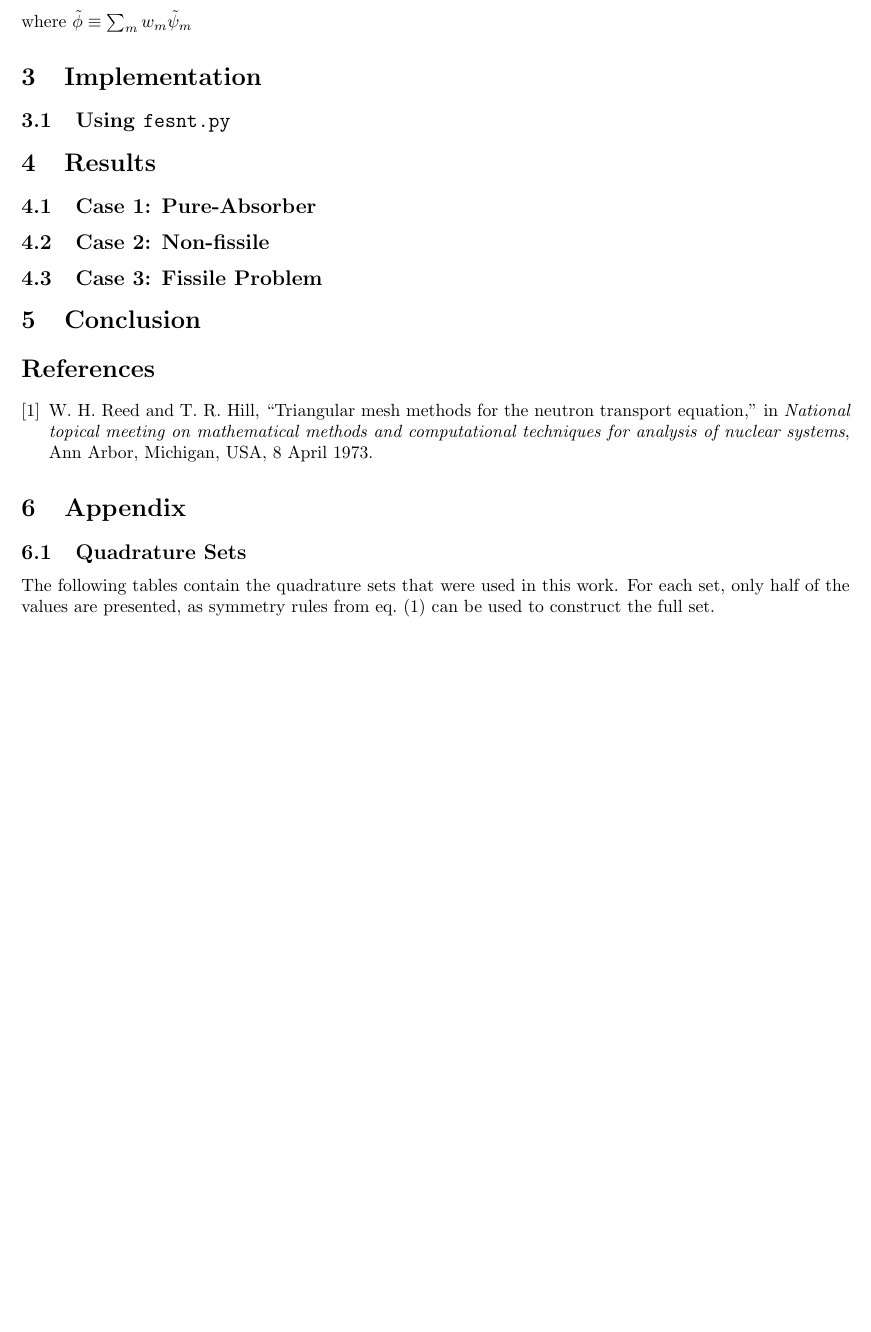
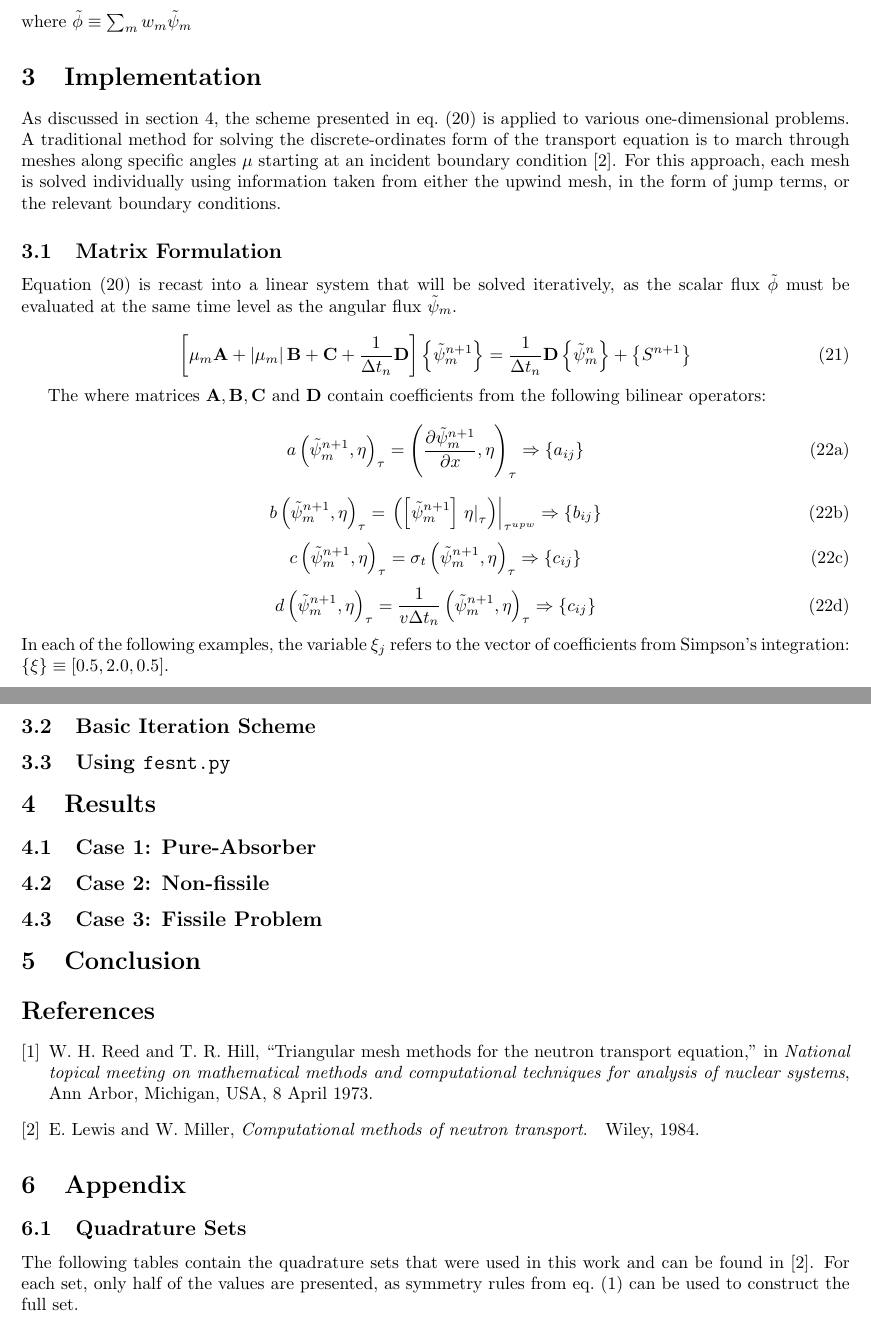
Before and after one commit to drewejohnson/fesnt, a LaTeX document (report/aJohnson-report.tex): part of page 4 of 5 before the commit and two parts of pages 4 and 5 of 5 after it, the two joined at a grey line, cut so that both start at the same text, the shorter picture padded with empty space. Compiled offline with pdfLaTeX.

Commit message:
Working on matrix form: bilinear coeffs

```diff
--- a/report/aJohnson-report.tex
+++ b/report/aJohnson-report.tex
@@ -26,7 +26,7 @@
 \newcommand{\fisTrms}{\chi\nu\sigma_f}
 \newcommand{\tfor}{\text{ for }}
 \newcommand{\tfes}{finite-element space }
-\newcommand{\forEtaInV}{,\,\forall\eta\in\mfesv}
+{\newcommand{\forEtaInV}{,\,\forall\eta\in\mfesv}
 \newcommand{\sumTaus}{\sum_{\tauinT}}
 \newcommand{\tfem}{finite-element method }
 \newcommand{\tauinT}{\tau\in\tauh}
@@ -44,6 +44,9 @@
 \newcommand{\fephi}{\tilde{\phi}}
 \newcommand{\mabs}[1]{\left|#1\right|}
 \newcommand{\jump}[1]{\left[#1\right]}
+\newcommand{\asMatrix}[1]{\mathbf{#1}}
+\newcommand{\asVector}[1]{\left\lbrace#1\right\rbrace}
+\newcommand{\bilinear}{\tauInt{\fepsim^{n+1}}{\eta}}
 \title{$FeS_NT$ - A Finite Element Neutron Transport Solver}
 \author{Andrew Johnson}
 \usepackage[left=1in,right=1in,top=0.75in,bottom=1in]{geometry}
@@ -312,8 +315,59 @@ and the final \tfem can be written as follows: For all angles $\mu_m\in\vec{\mu}
     \end{split}
 \end{equation}
 where $\fephi\equiv\sum_mw_m\fepsim$
+
 \section{Implementation} \label{sec:implement}
+As discussed in \cref{sec:results}, the scheme presented in \cref{eq:finalFEM} is applied to
+various one-dimensional problems.
+A traditional method for solving the discrete-ordinates form of the transport equation
+is to march through meshes along specific angles $\mu$ starting at an incident
+boundary condition \cite{lewis1984computational}.
+For this approach, each mesh is solved individually using information taken from
+either the upwind mesh, in the form of jump terms, or the relevant boundary conditions.
 
+\subsection{Matrix Formulation}
+
+\Cref{eq:finalFEM} is recast into a linear system that will be solved iteratively, as the
+scalar flux $\fephi$ must be evaluated at the same time level as the angular flux $\fepsim$.
+
+\begin{equation}
+    \label{eq:matrixFEM}
+    \left[
+        \mu_m\asMatrix{A}+\mabs{\mu_m}\asMatrix{B} + \asMatrix{C}
+        +\frac{1}{\Delta t_n}\asMatrix{D}
+    \right]
+    \asVector{\fepsim^{n+1}}
+    =\frac{1}{\Delta t_n}\asMatrix{D}\asVector{\fepsim^n}+\asVector{S^{n+1}}
+\end{equation}
+
+The where matrices $\asMatrix{A},\asMatrix{B},\asMatrix{C}$ and $\asMatrix{D}$ contain
+coefficients from the following bilinear operators:
+\begin{subequations}
+    \begin{equation}
+        \label{eq:bilinearA}
+        a\bilinear = \tauInt{\ddx{\fepsim^{n+1}}}{\eta}
+        \Rightarrow \asVector{a_{ij}}
+    \end{equation}
+    \begin{equation}
+        \label{eq:bilinearB}
+        b\bilinear=
+        \left.\left(\jump{\fepsim^{n+1}}\inTau{\eta}\right)\right|_{\tau^{upw}}
+        \Rightarrow \asVector{b_{ij}}
+    \end{equation}
+    \begin{equation}
+        \label{eq:bilinearC}
+        c\bilinear=\sigma_t\tauInt{\fepsim^{n+1}}{\eta}
+        \Rightarrow \asVector{c_{ij}}
+    \end{equation}
+    \begin{equation}
+        \label{eq:bilinearD}
+        d\bilinear=\frac{1}{v\Delta t_n}\tauInt{\fepsim^{n+1}}{\eta}
+        \Rightarrow \asVector{c_{ij}}
+    \end{equation}
+\end{subequations}
+In each of the following examples, the variable $\xi_j$ refers to the vector of coefficients
+from Simpson's integration: $\asVector{\xi}\equiv\left[0.5, 2.0, 0.5\right]$.
+\subsection{Basic Iteration Scheme}
 \subsection{Using \texttt{fesnt.py}} \label{sec:usage}
 
 \section{Results} \label{sec:results}
@@ -332,10 +386,10 @@ where $\fephi\equiv\sum_mw_m\fepsim$
 \section{Appendix}
 
 \subsection{Quadrature Sets} \label{sec:qsets}
-The following tables contain the quadrature sets that were used in this work.
+The following tables contain the quadrature sets that were used in this work and can be found
+in \cite{lewis1984computational}.
 For each set, only half of the values are presented, as symmetry rules from \cref{eq:quadRules}
 can be used to construct the full set.
-%TODO: Cite L&M
 %TODO:W: Two columns
 \input{../s2.tex}
 \input{../s4.tex}
```
Also changed, not shown: report/refs.bib (+9 -0 lines), report/aJohnson-report.tex (2 more changed lines).
